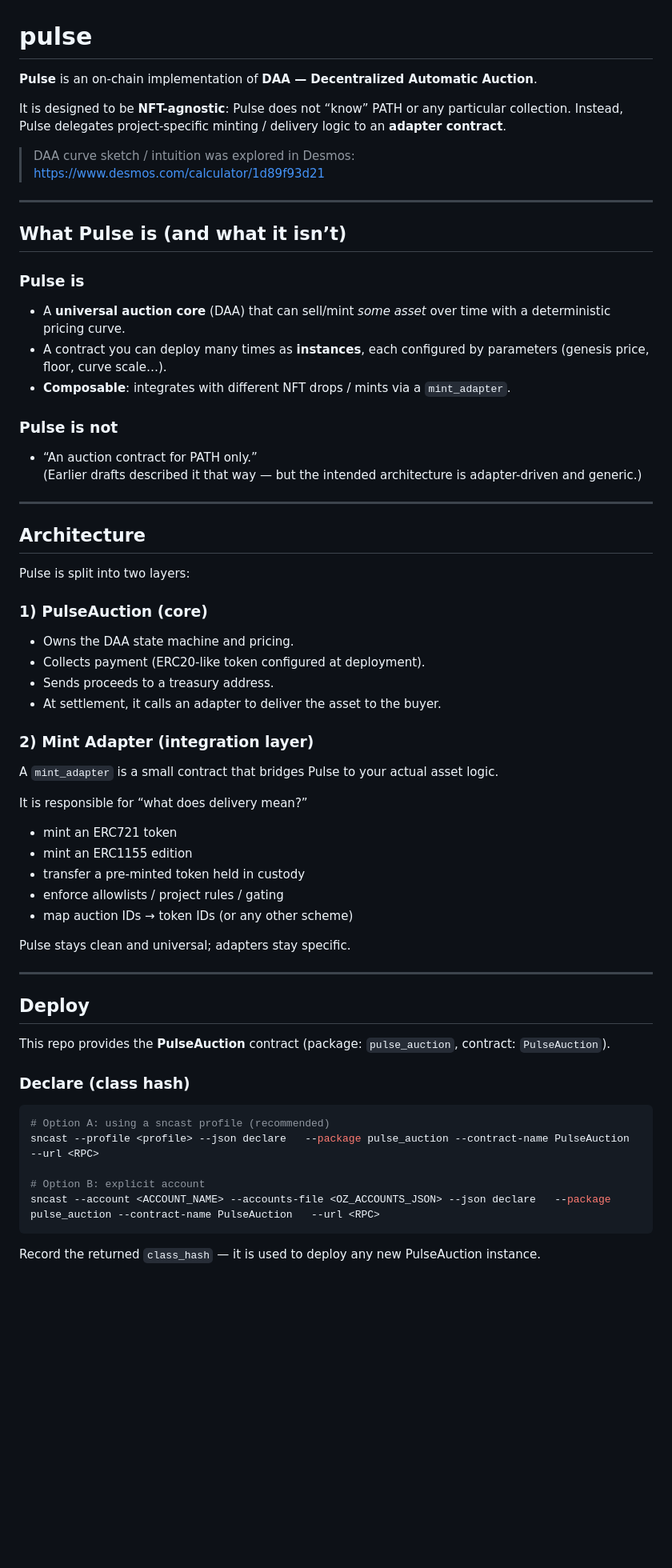
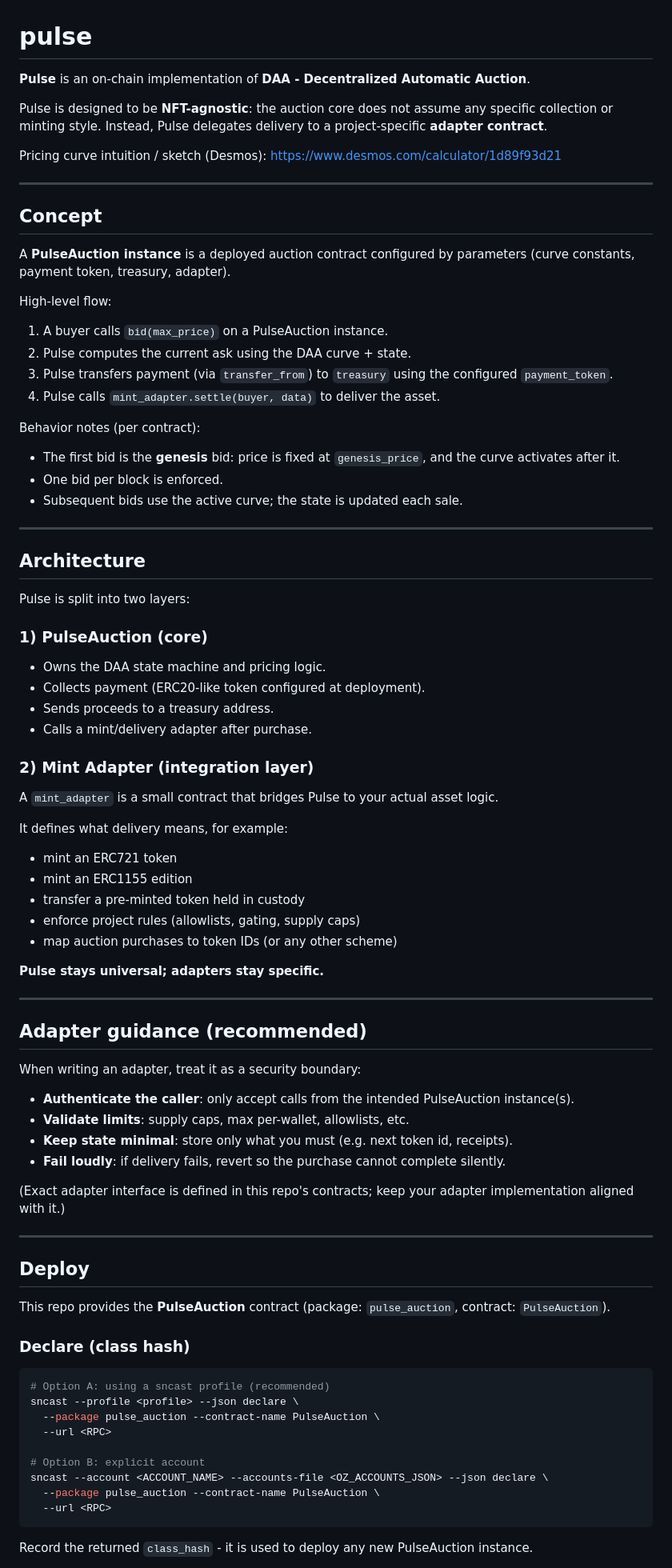
Before and after one commit to inshell-art/pulse, a Markdown page: README.md, the part around one of its changes. Shown at 80% size. Drawn GitHub-style; blank space fills up the shorter version.

Commit message:
Refine README

````diff
--- a/README.md
+++ b/README.md
@@ -1,25 +1,30 @@
 # pulse
 
-**Pulse** is an on-chain implementation of **DAA — Decentralized Automatic Auction**.
+**Pulse** is an on-chain implementation of **DAA - Decentralized Automatic Auction**.
 
-It is designed to be **NFT-agnostic**: Pulse does not “know” PATH or any particular collection.
-Instead, Pulse delegates project-specific minting / delivery logic to an **adapter contract**.
+Pulse is designed to be **NFT-agnostic**: the auction core does not assume any specific collection or minting style.
+Instead, Pulse delegates delivery to a project-specific **adapter contract**.
 
-> DAA curve sketch / intuition was explored in Desmos:
-> https://www.desmos.com/calculator/1d89f93d21
+Pricing curve intuition / sketch (Desmos):
+https://www.desmos.com/calculator/1d89f93d21
 
 ---
 
-## What Pulse is (and what it isn’t)
+## Concept
 
-### Pulse is
-- A **universal auction core** (DAA) that can sell/mint *some asset* over time with a deterministic pricing curve.
-- A contract you can deploy many times as **instances**, each configured by parameters (genesis price, floor, curve scale…).
-- **Composable**: integrates with different NFT drops / mints via a `mint_adapter`.
+A **PulseAuction instance** is a deployed auction contract configured by parameters (curve constants, payment token, treasury, adapter).
 
-### Pulse is not
-- “An auction contract for PATH only.”
-  (Earlier drafts described it that way — but the intended architecture is adapter-driven and generic.)
+High-level flow:
+
+1. A buyer calls `bid(max_price)` on a PulseAuction instance.
+2. Pulse computes the current ask using the DAA curve + state.
+3. Pulse transfers payment (via `transfer_from`) to `treasury` using the configured `payment_token`.
+4. Pulse calls `mint_adapter.settle(buyer, data)` to deliver the asset.
+
+Behavior notes (per contract):
+- The first bid is the **genesis** bid: price is fixed at `genesis_price`, and the curve activates after it.
+- One bid per block is enforced.
+- Subsequent bids use the active curve; the state is updated each sale.
 
 ---
 
@@ -28,22 +33,35 @@ Instead, Pulse delegates project-specific minting / delivery logic to an **adapt
 Pulse is split into two layers:
 
 ### 1) PulseAuction (core)
-- Owns the DAA state machine and pricing.
+- Owns the DAA state machine and pricing logic.
 - Collects payment (ERC20-like token configured at deployment).
 - Sends proceeds to a treasury address.
-- At settlement, it calls an adapter to deliver the asset to the buyer.
+- Calls a mint/delivery adapter after purchase.
 
 ### 2) Mint Adapter (integration layer)
 A `mint_adapter` is a small contract that bridges Pulse to your actual asset logic.
 
-It is responsible for “what does delivery mean?”
+It defines what delivery means, for example:
 - mint an ERC721 token
 - mint an ERC1155 edition
 - transfer a pre-minted token held in custody
-- enforce allowlists / project rules / gating
-- map auction IDs → token IDs (or any other scheme)
+- enforce project rules (allowlists, gating, supply caps)
+- map auction purchases to token IDs (or any other scheme)
 
-Pulse stays clean and universal; adapters stay specific.
+**Pulse stays universal; adapters stay specific.**
+
+---
+
+## Adapter guidance (recommended)
+
+When writing an adapter, treat it as a security boundary:
+
+- **Authenticate the caller**: only accept calls from the intended PulseAuction instance(s).
+- **Validate limits**: supply caps, max per-wallet, allowlists, etc.
+- **Keep state minimal**: store only what you must (e.g. next token id, receipts).
+- **Fail loudly**: if delivery fails, revert so the purchase cannot complete silently.
+
+(Exact adapter interface is defined in this repo's contracts; keep your adapter implementation aligned with it.)
 
 ---
 
@@ -55,11 +73,15 @@ This repo provides the **PulseAuction** contract (package: `pulse_auction`, cont
 
 ```bash
 # Option A: using a sncast profile (recommended)
-sncast --profile <profile> --json declare   --package pulse_auction --contract-name PulseAuction   --url <RPC>
+sncast --profile <profile> --json declare \
+  --package pulse_auction --contract-name PulseAuction \
+  --url <RPC>
 
 # Option B: explicit account
-sncast --account <ACCOUNT_NAME> --accounts-file <OZ_ACCOUNTS_JSON> --json declare   --package pulse_auction --contract-name PulseAuction   --url <RPC>
+sncast --account <ACCOUNT_NAME> --accounts-file <OZ_ACCOUNTS_JSON> --json declare \
+  --package pulse_auction --contract-name PulseAuction \
+  --url <RPC>
 ```
 
-Record the returned `class_hash` — it is used to deploy any new PulseAuction instance.
+Record the returned `class_hash` - it is used to deploy any new PulseAuction instance.
 
````
Also changed, not shown: other parts of README.md (+21 -23 lines).
